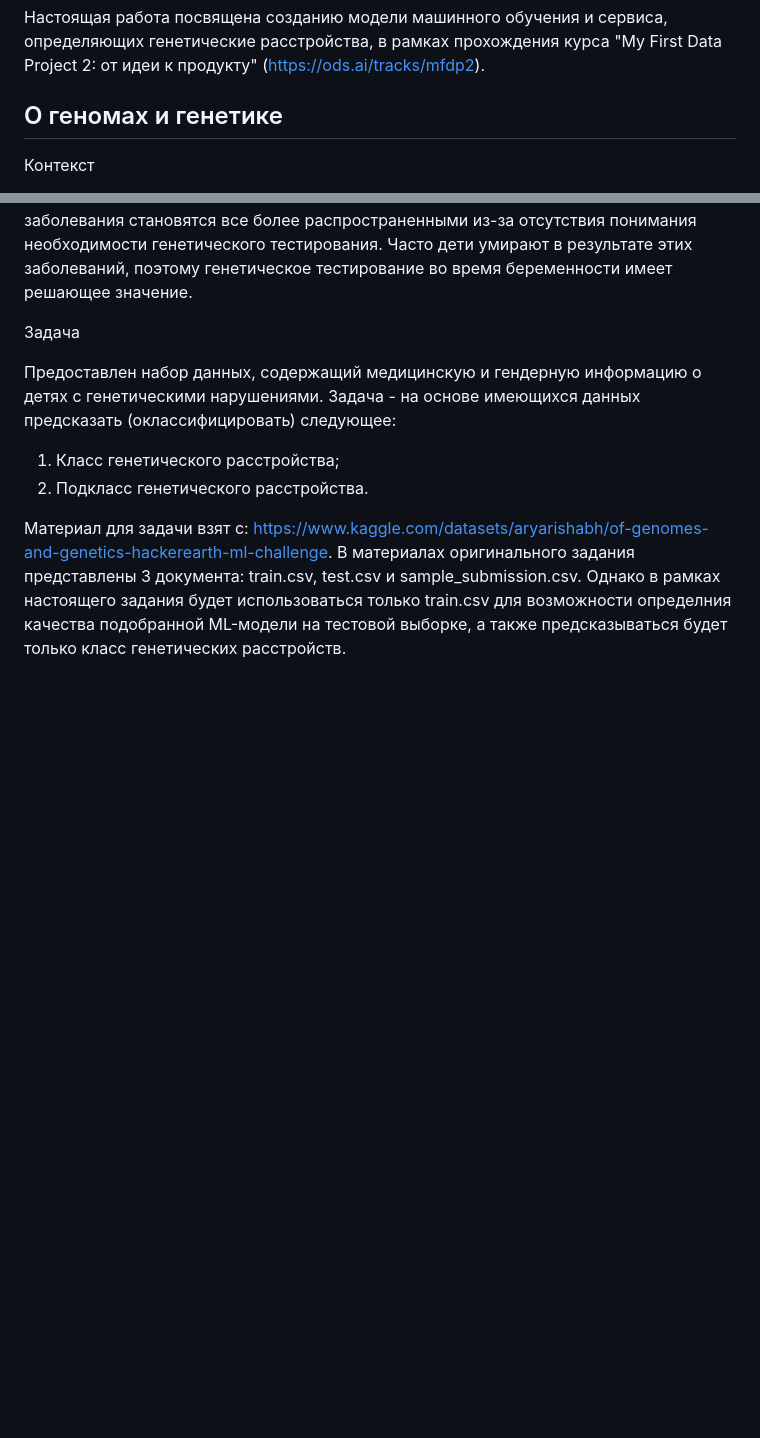
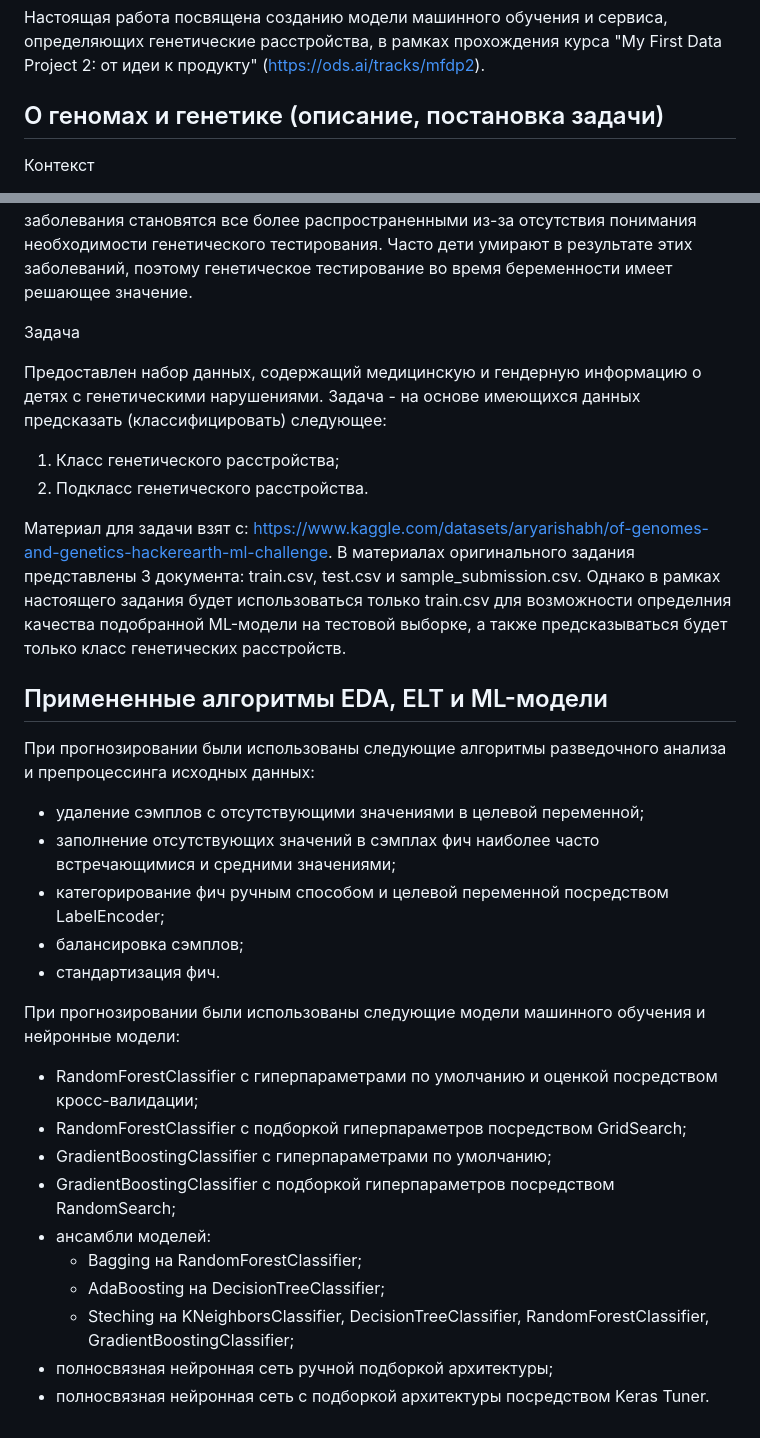
Before and after one commit to DimaRossikhin/MyFirstDataProject2, a Markdown page: README.md, 2 parts joined by grey strips. Rendered like a GitHub page; blank space fills up the shorter version.

```diff
--- a/README.md
+++ b/README.md
@@ -2,7 +2,7 @@
 
 Настоящая работа посвящена созданию модели машинного обучения и сервиса, определяющих генетические расстройства, в рамках прохождения курса "My First Data Project 2: от идеи к продукту" (https://ods.ai/tracks/mfdp2).
 
-## О геномах и генетике
+## О геномах и генетике (описание, постановка задачи)
 
 Контекст
 
@@ -17,7 +17,7 @@
 
 Задача
 
-Предоставлен набор данных, содержащий медицинскую и гендерную информацию о детях с генетическими нарушениями. Задача - на основе имеющихся данных предсказать (оклассифицировать) следующее:
+Предоставлен набор данных, содержащий медицинскую и гендерную информацию о детях с генетическими нарушениями. Задача - на основе имеющихся данных предсказать (классифицировать) следующее:
 
 1. Класс генетического расстройства;
 2. Подкласс генетического расстройства.
@@ -25,3 +25,24 @@
 Материал для задачи взят с: https://www.kaggle.com/datasets/aryarishabh/of-genomes-and-genetics-hackerearth-ml-challenge.
 В материалах оригинального задания представлены 3 документа: train.csv, test.csv и sample_submission.csv.
 Однако в рамках настоящего задания будет использоваться только train.csv для возможности определния качества подобранной ML-модели на тестовой выборке, а также предсказываться будет только класс генетических расстройств.
+
+## Примененные алгоритмы EDA, ELT и ML-модели
+
+При прогнозировании были использованы следующие алгоритмы разведочного анализа и препроцессинга исходных данных:
+- удаление сэмплов с отсутствующими значениями в целевой переменной;
+- заполнение отсутствующих значений в сэмплах фич наиболее часто встречающимися и средними значениями;
+- категорирование фич ручным способом и целевой переменной посредством LabelEncoder;
+- балансировка сэмплов;
+- стандартизация фич.
+
+При прогнозировании были использованы следующие модели машинного обучения и нейронные модели:
+- RandomForestClassifier с гиперпараметрами по умолчанию и оценкой посредством кросс-валидации;
+- RandomForestClassifier с подборкой гиперпараметров посредством GridSearch;
+- GradientBoostingClassifier с гиперпараметрами по умолчанию;
+- GradientBoostingClassifier с подборкой гиперпараметров посредством RandomSearch;
+- ансамбли моделей:
+   - Bagging на RandomForestClassifier;
+   - AdaBoosting на DecisionTreeClassifier;
+   - Steching на KNeighborsClassifier, DecisionTreeClassifier, RandomForestClassifier, GradientBoostingClassifier;
+- полносвязная нейронная сеть ручной подборкой архитектуры;
+- полносвязная нейронная сеть с подборкой архитектуры посредством Keras Tuner.
```
